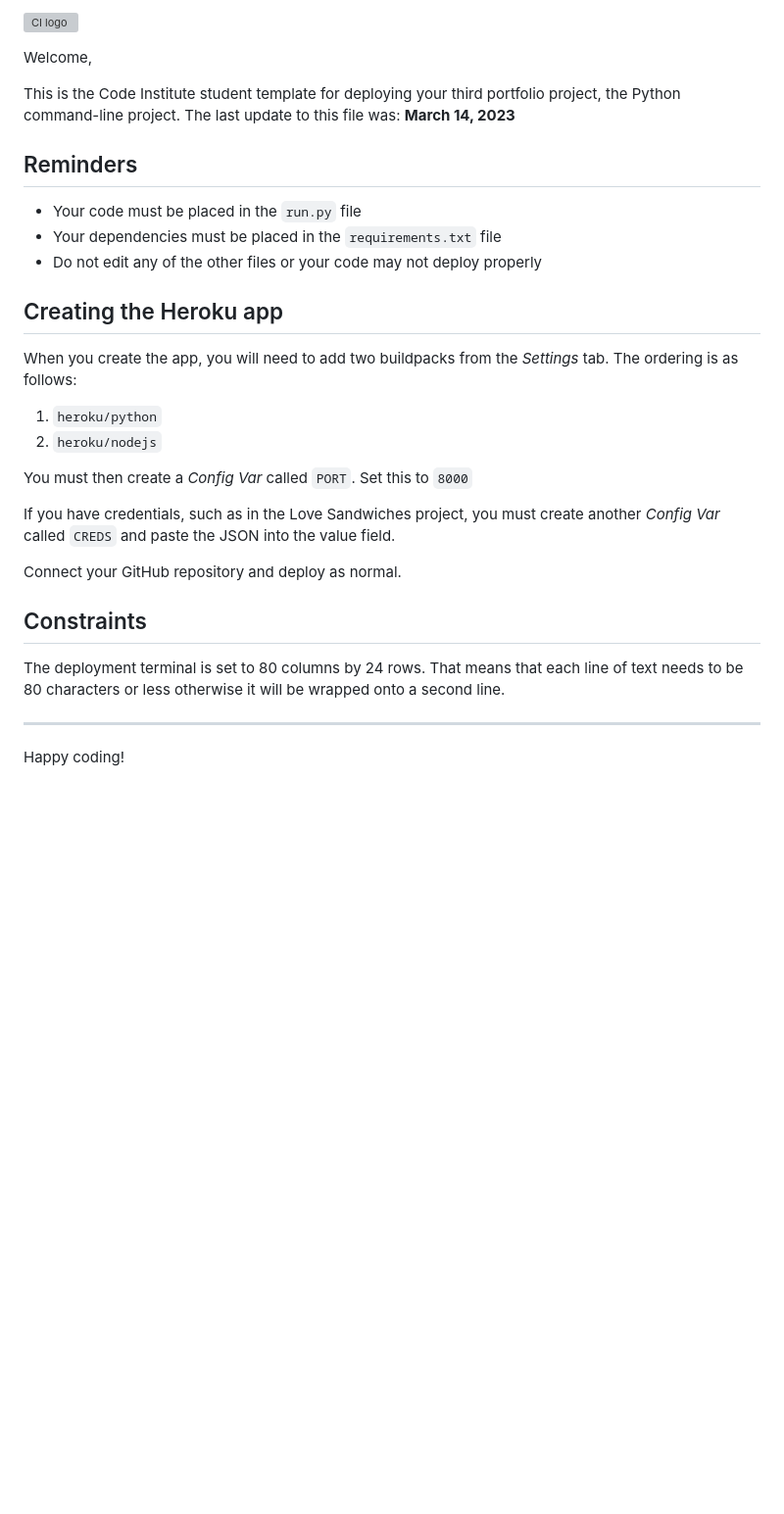
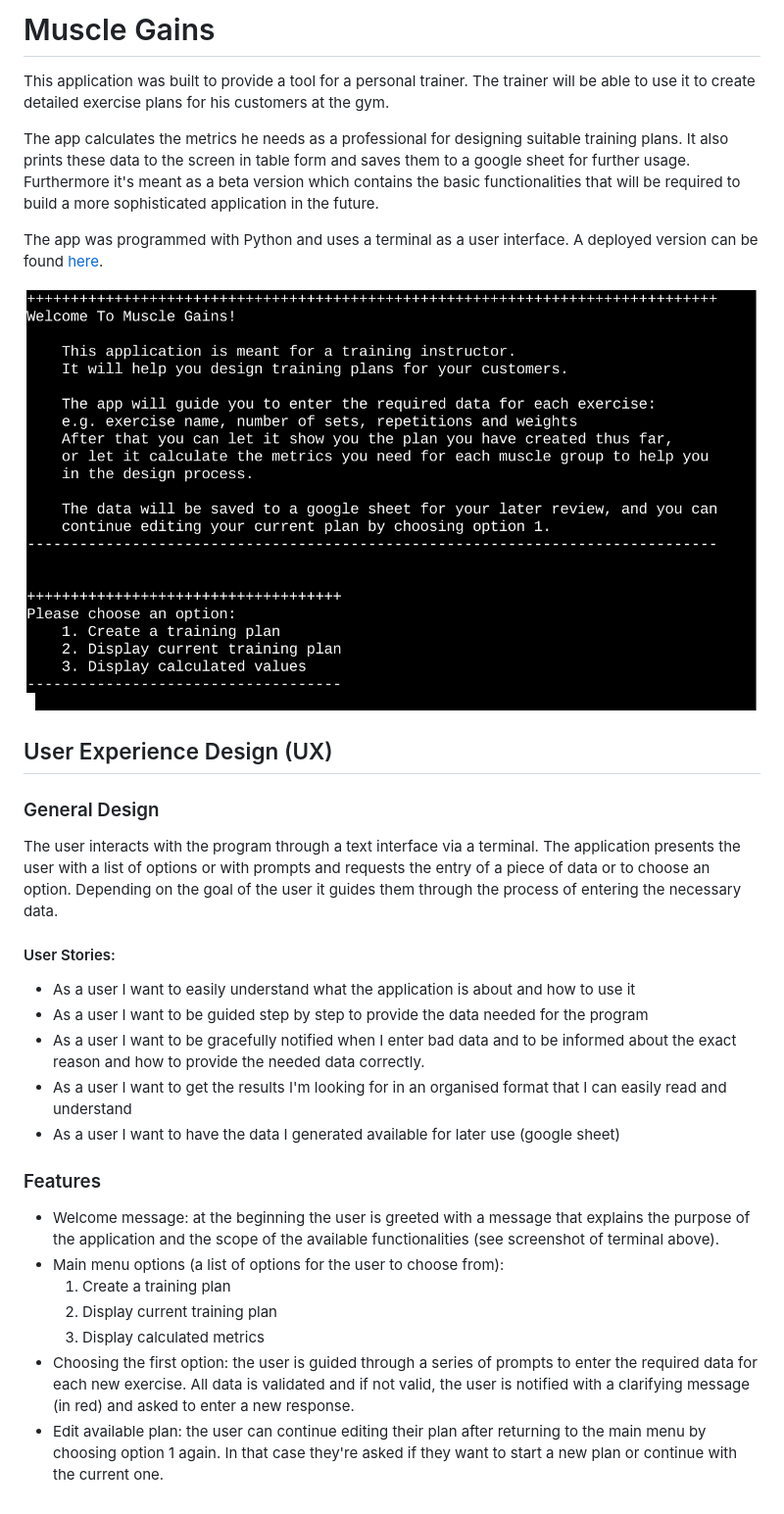
Before and after one commit to id10tothe9/ci-portfolio3-muscle-gains, a Markdown page: README.md, the part around the change. Shown: that part at 98% size. Rendered like a GitHub page; pictures changed too: img/screenshot_terminal_interface.png (added); blank space fills up the shorter version; grey boxes are pictures that could not be loaded.

Commit message:
Write README.md file

```diff
--- a/README.md
+++ b/README.md
@@ -1,32 +1,28 @@
-![CI logo](https://codeinstitute.s3.amazonaws.com/fullstack/ci_logo_small.png)
+# Muscle Gains
+This application was built to provide a tool for a personal trainer. The trainer will be able to use it to create detailed exercise plans for his customers at the gym.
 
-Welcome,
+The app calculates the metrics he needs as a professional for designing suitable training plans. It also prints these data to the screen in table form and saves them to a google sheet for further usage. Furthermore it's meant as a beta version which contains the basic functionalities that will be required to build a more sophisticated application in the future.
 
-This is the Code Institute student template for deploying your third portfolio project, the Python command-line project. The last update to this file was: **March 14, 2023**
+The app was programmed with Python and uses a terminal as a user interface. A deployed version can be found [here](https://muscle-gains-c4df5a0703a2.herokuapp.com/).
 
-## Reminders
+![screenshot of the user terminal interface](/img/screenshot_terminal_interface.png)
 
-- Your code must be placed in the `run.py` file
-- Your dependencies must be placed in the `requirements.txt` file
-- Do not edit any of the other files or your code may not deploy properly
+## User Experience Design (UX)
+### General Design
+The user interacts with the program through a text interface via a terminal. The application presents the user with a list of options or with prompts and requests the entry of a piece of data or to choose an option. Depending on the goal of the user it guides them through the process of entering the necessary data.
 
-## Creating the Heroku app
+#### User Stories:
+- As a user I want to easily understand what the application is about and how to use it
+- As a user I want to be guided step by step to provide the data needed for the program
+- As a user I want to be gracefully notified when I enter bad data and to be informed about the exact reason and how to provide the needed data correctly.
+- As a user I want to get the results I'm looking for in an organised format that I can easily read and understand
+- As a user I want to have the data I generated available for later use (google sheet)
 
-When you create the app, you will need to add two buildpacks from the _Settings_ tab. The ordering is as follows:
-
-1. `heroku/python`
-2. `heroku/nodejs`
-
-You must then create a _Config Var_ called `PORT`. Set this to `8000`
-
-If you have credentials, such as in the Love Sandwiches project, you must create another _Config Var_ called `CREDS` and paste the JSON into the value field.
-
-Connect your GitHub repository and deploy as normal.
-
-## Constraints
-
-The deployment terminal is set to 80 columns by 24 rows. That means that each line of text needs to be 80 characters or less otherwise it will be wrapped onto a second line.
-
----
-
-Happy coding!
+### Features
+- Welcome message: at the beginning the user is greeted with a message that explains the purpose of the application and the scope of the available functionalities (see screenshot of terminal above).
+- Main menu options (a list of options for the user to choose from):
+    1. Create a training plan
+    2. Display current training plan
+    3. Display calculated metrics
+- Choosing the first option: the user is guided through a series of prompts to enter the required data for each new exercise. All data is validated and if not valid, the user is notified with a clarifying message (in red) and asked to enter a new response.
+- Edit available plan: the user can continue editing their plan after returning to the main menu by choosing option 1 again. In that case they're asked if they want to start a new plan or continue with the current one.
```
